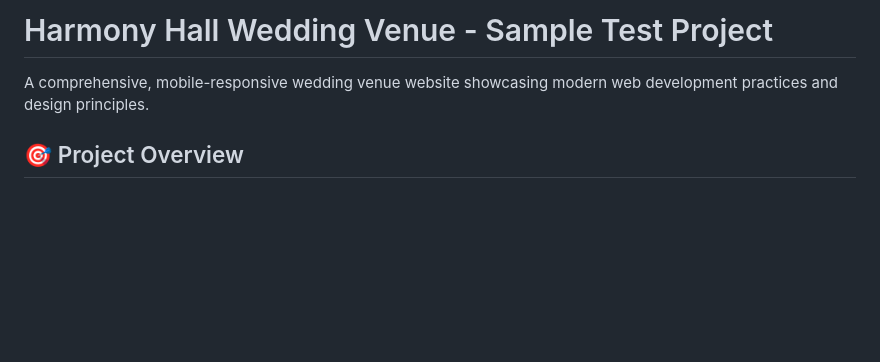
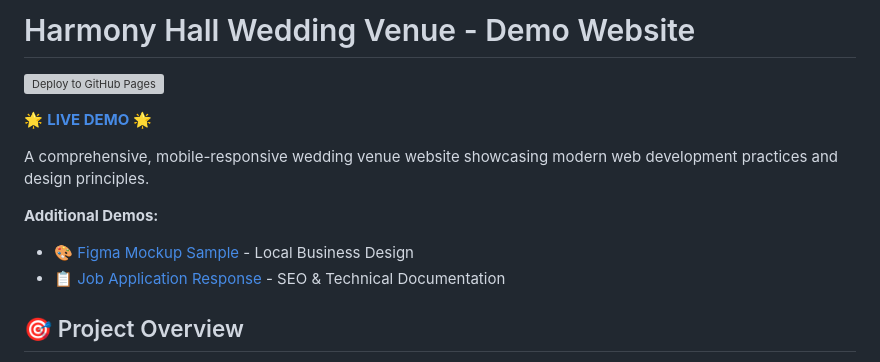
Before and after one commit to kenn-omisol/demo-website, a Markdown page: README.md, the part around the change. Rendered like a GitHub page; blank space fills up the shorter version; grey boxes are pictures that could not be loaded.

Commit message:
Update README with live demo links and GitHub Pages hosting info

```diff
--- a/README.md
+++ b/README.md
@@ -1,6 +1,14 @@
-# Harmony Hall Wedding Venue - Sample Test Project
+# Harmony Hall Wedding Venue - Demo Website
+
+[![Deploy to GitHub Pages](https://github.com/kenn-omisol/demo-website/actions/workflows/deploy.yml/badge.svg)](https://github.com/kenn-omisol/demo-website/actions/workflows/deploy.yml)
+
+🌟 **[LIVE DEMO](https://kenn-omisol.github.io/demo-website/)** 🌟
 
 A comprehensive, mobile-responsive wedding venue website showcasing modern web development practices and design principles.
+
+**Additional Demos:**
+- 🎨 [Figma Mockup Sample](https://kenn-omisol.github.io/demo-website/figma-mockup-sample.html) - Local Business Design
+- 📋 [Job Application Response](https://kenn-omisol.github.io/demo-website/job-application-response.md) - SEO & Technical Documentation
 
 ## 🎯 Project Overview
 
```
